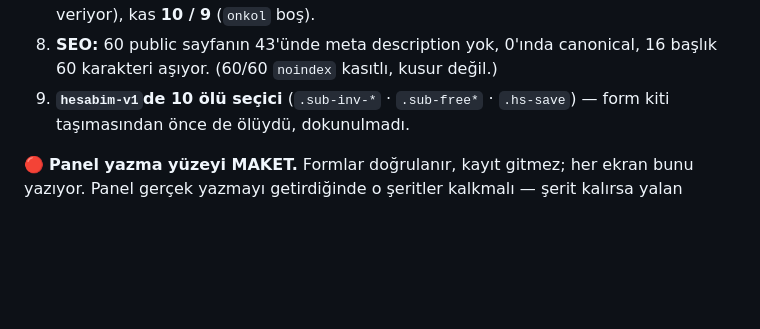
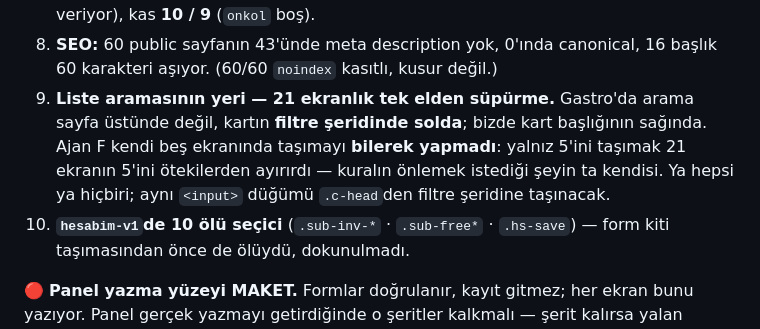
Before and after one commit to gaviaworks-dev/dadafit-prototip, a Markdown page: tasks/kuyruk.md, the part around the change. Drawn GitHub-style; blank space fills up the shorter version.

Commit message:
chore(tasks): add the search-position sweep as an all-or-nothing item

```diff
--- a/tasks/kuyruk.md
+++ b/tasks/kuyruk.md
@@ -91,7 +91,13 @@ Tüm site: **81 sayfa · konsol 0 · taşma 0 · 460 bağlantı · ölü 0**.
    0 sonuç veriyor), kas **10 / 9** (`onkol` boş).
 8. **SEO:** 60 public sayfanın 43'ünde meta description yok, 0'ında canonical,
    16 başlık 60 karakteri aşıyor. (60/60 `noindex` kasıtlı, kusur değil.)
-9. **`hesabim-v1`de 10 ölü seçici** (`.sub-inv-*` · `.sub-free*` · `.hs-save`) —
+9. **Liste aramasının yeri — 21 ekranlık tek elden süpürme.** Gastro'da arama
+   sayfa üstünde değil, kartın **filtre şeridinde solda**; bizde kart
+   başlığının sağında. Ajan F kendi beş ekranında taşımayı **bilerek
+   yapmadı**: yalnız 5'ini taşımak 21 ekranın 5'ini ötekilerden ayırırdı —
+   kuralın önlemek istediği şeyin ta kendisi. Ya hepsi ya hiçbiri; aynı
+   `<input>` düğümü `.c-head`den filtre şeridine taşınacak.
+10. **`hesabim-v1`de 10 ölü seçici** (`.sub-inv-*` · `.sub-free*` · `.hs-save`) —
    form kiti taşımasından önce de ölüydü, dokunulmadı.
 
 🔴 **Panel yazma yüzeyi MAKET.** Formlar doğrulanır, kayıt gitmez; her ekran
```
